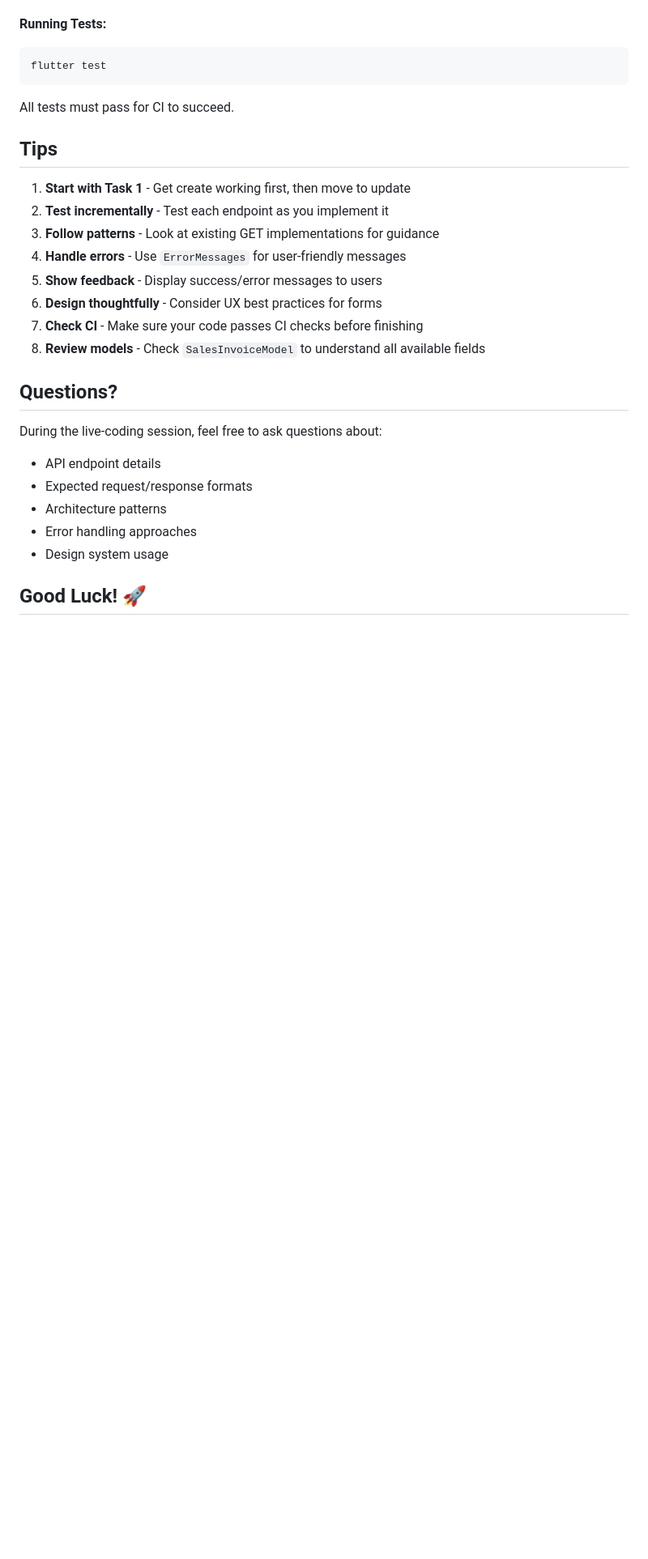
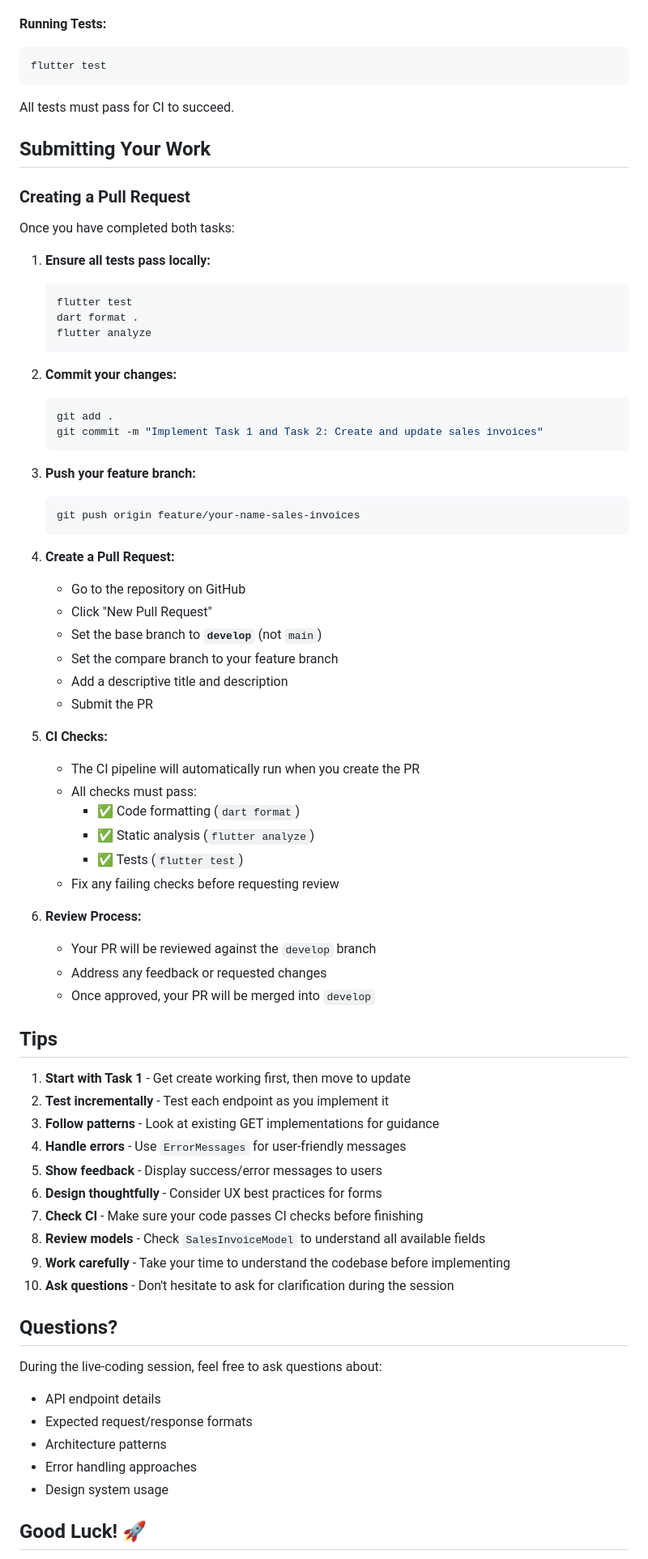
Before and after one commit to risebank/rise-flutter-exercise, a Markdown page: INSTRUCTIONS.md, the part around one of its changes. Shown at 81% size. GitHub-like rendering; blank space fills up the shorter version.

Commit message:
Update instructions with git workflow and PR process
- Add clear instructions for cloning and creating feature branch from develop
- Add detailed PR submission process
- Emphasize working carefully through tasks
- Clarify CI checks and review process
- Update test account credentials section

````diff
--- a/INSTRUCTIONS.md
+++ b/INSTRUCTIONS.md
@@ -298,6 +314,51 @@ flutter test
 
 All tests must pass for CI to succeed.
 
+## Submitting Your Work
+
+### Creating a Pull Request
+
+Once you have completed both tasks:
+
+1. **Ensure all tests pass locally:**
+   ```bash
+   flutter test
+   dart format .
+   flutter analyze
+   ```
+
+2. **Commit your changes:**
+   ```bash
+   git add .
+   git commit -m "Implement Task 1 and Task 2: Create and update sales invoices"
+   ```
+
+3. **Push your feature branch:**
+   ```bash
+   git push origin feature/your-name-sales-invoices
+   ```
+
+4. **Create a Pull Request:**
+   - Go to the repository on GitHub
+   - Click "New Pull Request"
+   - Set the base branch to **`develop`** (not `main`)
+   - Set the compare branch to your feature branch
+   - Add a descriptive title and description
+   - Submit the PR
+
+5. **CI Checks:**
+   - The CI pipeline will automatically run when you create the PR
+   - All checks must pass:
+     - ✅ Code formatting (`dart format`)
+     - ✅ Static analysis (`flutter analyze`)
+     - ✅ Tests (`flutter test`)
+   - Fix any failing checks before requesting review
+
+6. **Review Process:**
+   - Your PR will be reviewed against the `develop` branch
+   - Address any feedback or requested changes
+   - Once approved, your PR will be merged into `develop`
+
 ## Tips
 
 1. **Start with Task 1** - Get create working first, then move to update
@@ -308,6 +369,8 @@ All tests must pass for CI to succeed.
 6. **Design thoughtfully** - Consider UX best practices for forms
 7. **Check CI** - Make sure your code passes CI checks before finishing
 8. **Review models** - Check `SalesInvoiceModel` to understand all available fields
+9. **Work carefully** - Take your time to understand the codebase before implementing
+10. **Ask questions** - Don't hesitate to ask for clarification during the session
 
 ## Questions?
 
````
Also changed, not shown: other parts of INSTRUCTIONS.md (+18 -2 lines).
